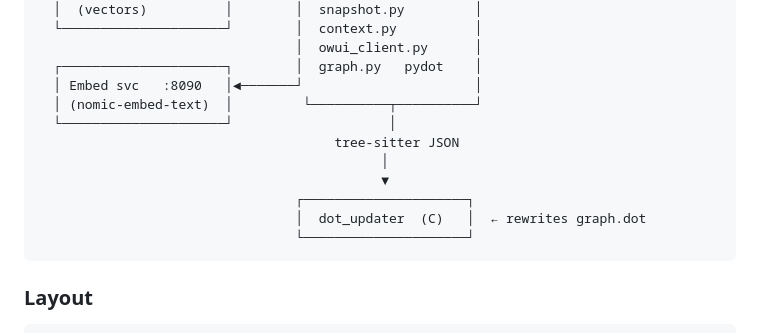
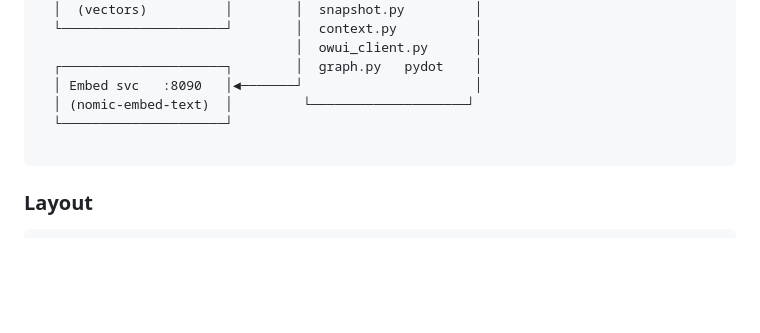
Before and after one commit to taltoris/residuality, a Markdown page: README.md, the part around the change. Rendered like a GitHub page; blank space fills up the shorter version.

Commit message:
removed dot_updater.c from README.md

````diff
--- a/README.md
+++ b/README.md
@@ -36,14 +36,9 @@ store). Nothing leaves your machine.
                                  │  owui_client.py      │
   ┌─────────────────────┐        │  graph.py   pydot    │
   │ Embed svc   :8090   │◄───────┘                      │
-  │ (nomic-embed-text)  │         └──────────┬──────────┘
-  └─────────────────────┘                    │
-                                      tree-sitter JSON
-                                            │
-                                            ▼
-                                 ┌─────────────────────┐
-                                 │  dot_updater  (C)   │  ← rewrites graph.dot
-                                 └─────────────────────┘
+  │ (nomic-embed-text)  │         └────────────────────┘
+  └─────────────────────┘
+
 ```
 
 ### Layout
````
